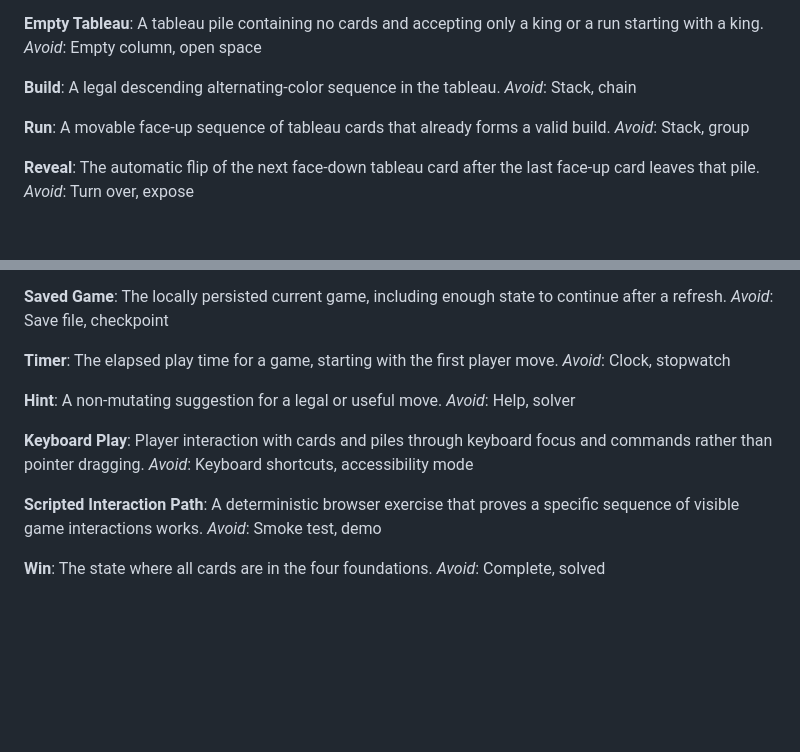
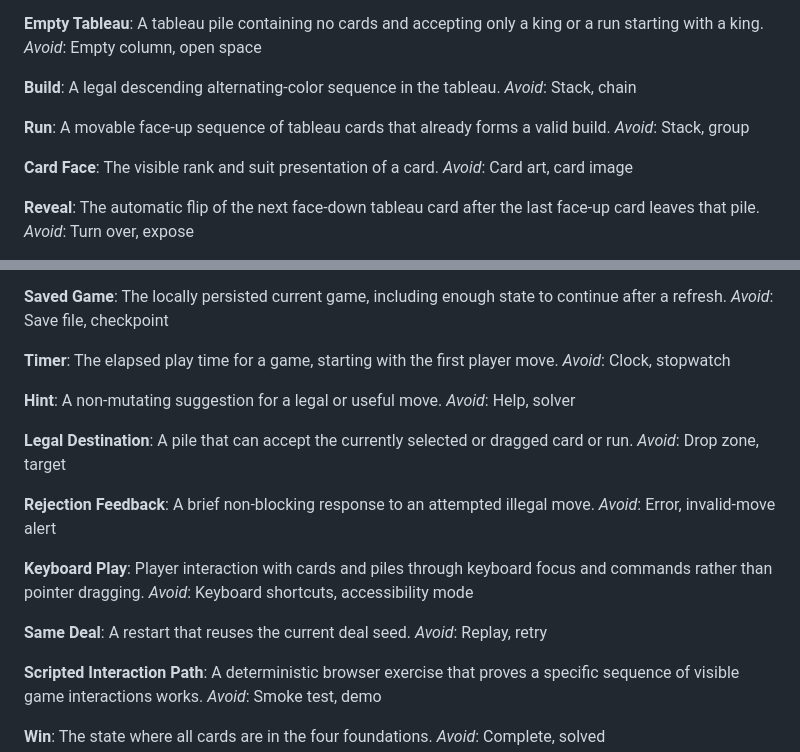
Before and after one commit to intrepion/kata-klondike-game-codex-openai-gpt-5.5-light, a Markdown page: CONTEXT.md, 2 parts joined by grey strips. Drawn GitHub-style; blank space fills up the shorter version.

Commit message:
Document Klondike presentation choices

```diff
--- a/CONTEXT.md
+++ b/CONTEXT.md
@@ -56,6 +56,10 @@ _Avoid_: Stack, chain
 A movable face-up sequence of tableau cards that already forms a valid build.
 _Avoid_: Stack, group
 
+**Card Face**:
+The visible rank and suit presentation of a card.
+_Avoid_: Card art, card image
+
 **Reveal**:
 The automatic flip of the next face-down tableau card after the last face-up card leaves that pile.
 _Avoid_: Turn over, expose
@@ -96,9 +100,21 @@ _Avoid_: Clock, stopwatch
 A non-mutating suggestion for a legal or useful move.
 _Avoid_: Help, solver
 
+**Legal Destination**:
+A pile that can accept the currently selected or dragged card or run.
+_Avoid_: Drop zone, target
+
+**Rejection Feedback**:
+A brief non-blocking response to an attempted illegal move.
+_Avoid_: Error, invalid-move alert
+
 **Keyboard Play**:
 Player interaction with cards and piles through keyboard focus and commands rather than pointer dragging.
 _Avoid_: Keyboard shortcuts, accessibility mode
+
+**Same Deal**:
+A restart that reuses the current deal seed.
+_Avoid_: Replay, retry
 
 **Scripted Interaction Path**:
 A deterministic browser exercise that proves a specific sequence of visible game interactions works.
```
Also changed, not shown: docs/adr/0005-keep-card-presentation-css-first.md (added, +3 -0 lines).
